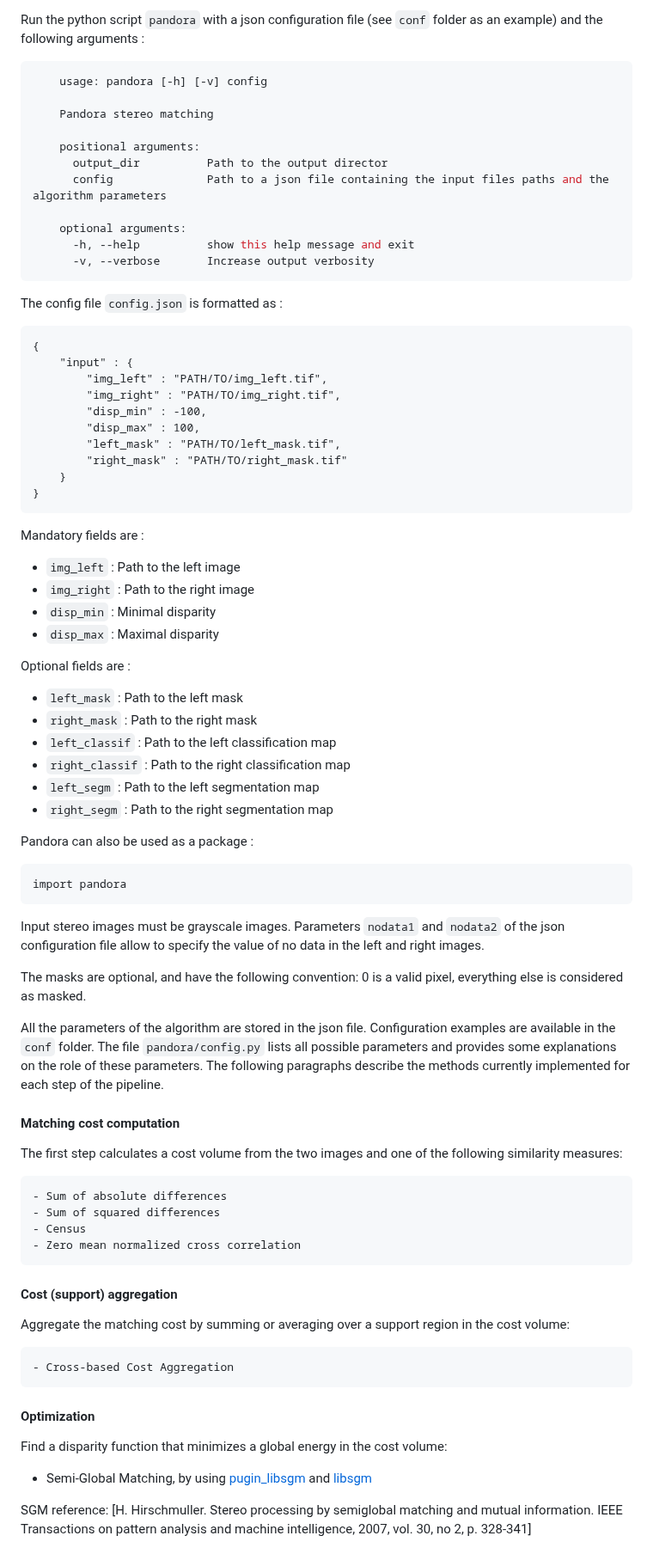
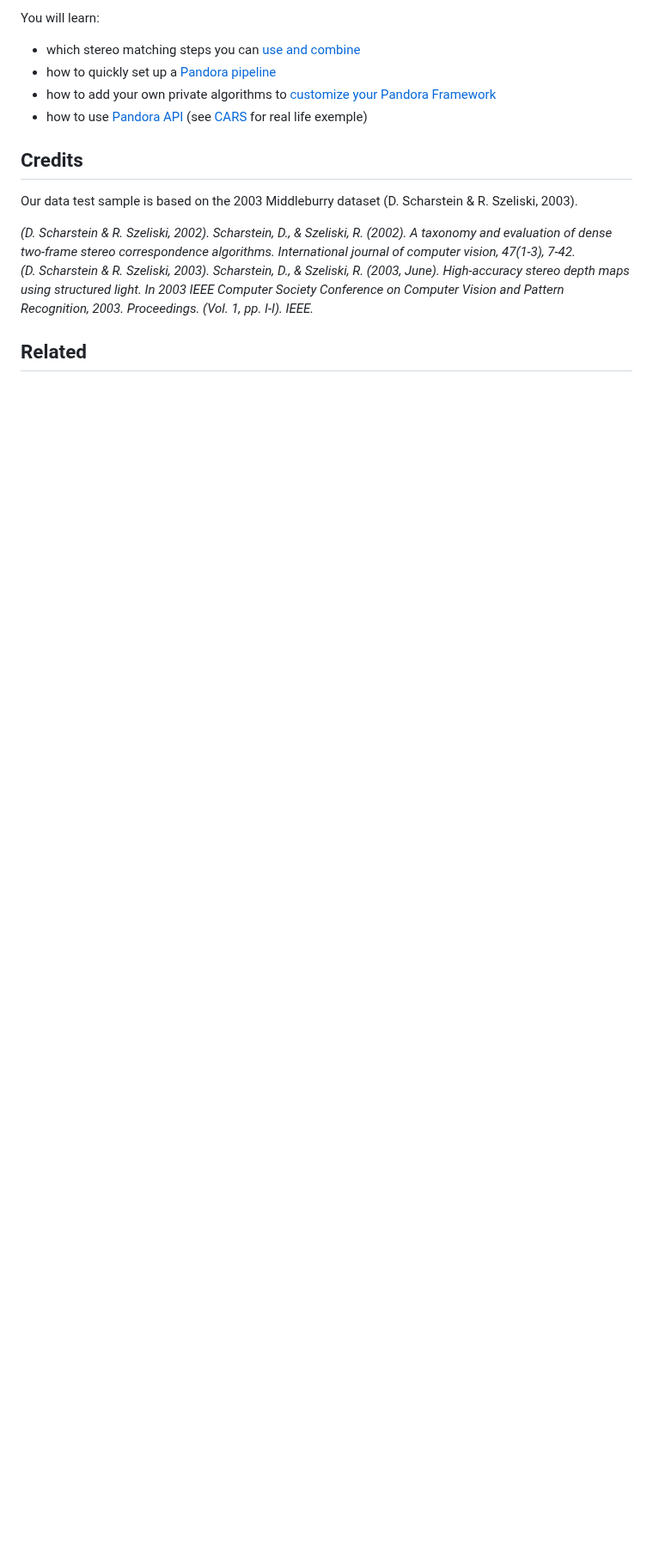
Before and after one commit to CNES/Pandora, a Markdown page: README.md, the part around one of its changes. Shown at 86% size. Rendered like a GitHub page; blank space fills up the shorter version.

````diff
--- a/README.md
+++ b/README.md
@@ -51,84 +80,16 @@ Documentation is built in pandora/doc/build/html
 
-Run the python script `pandora` with a json configuration file (see `conf` folder as an example) and the following arguments :
+You will learn:
+- which stereo matching steps you can [use and combine](https://pandora.readthedocs.io/userguide/step_by_step.html)
+- how to quickly set up a [Pandora pipeline](https://pandora.readthedocs.io/userguide/sequencing.html)
+- how to add your own private algorithms to [customize your Pandora Framework](https://pandora.readthedocs.io/developer_guide/your_plugin.html)
+- how to use [Pandora API](https://pandora.readthedocs.io/userguide/as_an_api.html) (see [CARS](https://github.com/CNES/CARS) for real life exemple)
 
-```bash
-    usage: pandora [-h] [-v] config
+## Credits
 
-    Pandora stereo matching
+Our data test sample is based on the 2003 Middleburry dataset (D. Scharstein & R. Szeliski, 2003).
 
-    positional arguments:
-      output_dir          Path to the output director
-      config              Path to a json file containing the input files paths and the algorithm parameters
+*(D. Scharstein & R. Szeliski, 2002). Scharstein, D., & Szeliski, R. (2002). A taxonomy and evaluation of dense two-frame stereo correspondence algorithms. International journal of computer vision, 47(1-3), 7-42.*
+*(D. Scharstein & R. Szeliski, 2003). Scharstein, D., & Szeliski, R. (2003, June). High-accuracy stereo depth maps using structured light. In 2003 IEEE Computer Society Conference on Computer Vision and Pattern Recognition, 2003. Proceedings. (Vol. 1, pp. I-I). IEEE.*
 
-    optional arguments:
-      -h, --help          show this help message and exit
-      -v, --verbose       Increase output verbosity
-```
+## Related
 
-The config file `config.json` is formatted as :
-
-    {
-        "input" : {
-            "img_left" : "PATH/TO/img_left.tif",
-            "img_right" : "PATH/TO/img_right.tif",
-            "disp_min" : -100,
-            "disp_max" : 100,
-            "left_mask" : "PATH/TO/left_mask.tif",
-            "right_mask" : "PATH/TO/right_mask.tif"
-        }
-    }
-
-Mandatory fields are :
-   - `img_left` : Path to the left image
-   - `img_right` : Path to the right image
-   - `disp_min` : Minimal disparity
-   - `disp_max` : Maximal disparity
-
-
-Optional fields are :
-   - `left_mask` : Path to the left mask
-   - `right_mask` : Path to the right mask
-   - `left_classif` : Path to the left classification map
-   - `right_classif` : Path to the right classification map
-   - `left_segm` : Path to the left segmentation map
-   - `right_segm` : Path to the right segmentation map
-
-
-
-Pandora can also be used as a package :
-
-    import pandora
-
-Input stereo images must be grayscale images. Parameters `nodata1` and `nodata2` of the json configuration file allow to specify
-the value of no data in the left and right images.
-
-The masks are optional, and have the following convention: 0 is a valid pixel, everything else is considered as masked.
-
-All the parameters of the algorithm are stored in the json file. Configuration examples are available in the `conf` folder.
-The file `pandora/config.py` lists all possible parameters and provides some explanations on the role of these parameters.
-The following paragraphs describe the methods currently implemented for each step of the pipeline.
-
-#### Matching cost computation
-
-The first step calculates a cost volume from the two images and one of the following similarity measures:
-
-    - Sum of absolute differences
-    - Sum of squared differences
-    - Census
-    - Zero mean normalized cross correlation
-
-#### Cost (support) aggregation
-
-Aggregate the matching cost by summing or averaging over a support region in the cost volume:
-
-    - Cross-based Cost Aggregation
-
-#### Optimization
-
-Find a disparity function that minimizes a global energy in the cost volume:
-
--   Semi-Global Matching, by using [pugin_libsgm](https://github.com/CNES/Pandora_plugin_libsgm.git) and [libsgm](https://github.com/CNES/Pandora_libsgm.git)
-
-SGM reference: [H. Hirschmuller. Stereo processing by semiglobal matching and mutual information.
-IEEE Transactions on pattern analysis and machine intelligence, 2007, vol. 30, no 2, p. 328-341]
-
````
Also changed, not shown: other parts of README.md (+64 -72 lines), doc/sources/Images/logo_co3D_cnes.jpg (added), doc/sources/Images/schema_readme.png (added), 3 other files.
